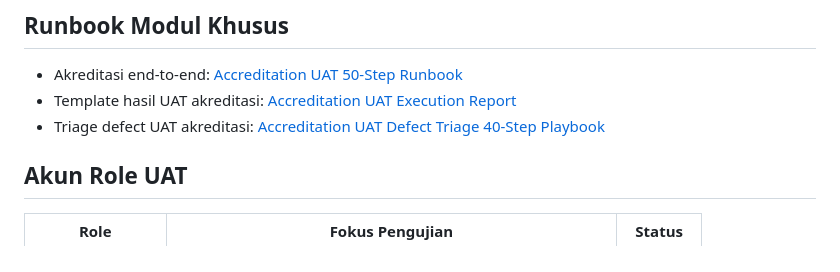
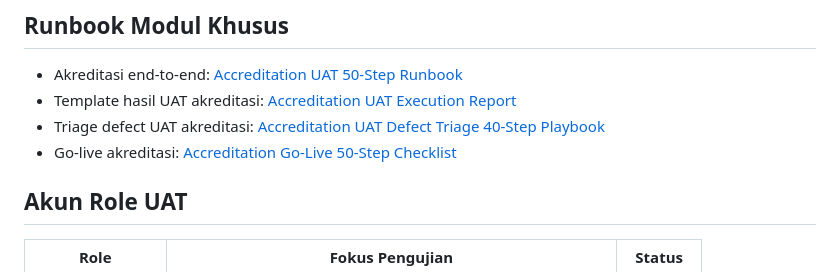
Before and after one commit to rizza-garizz/spmi, a Markdown page: docs/uat-go-live-checklist.md, the part around the change. Rendered like a GitHub page.

```diff
--- a/docs/uat-go-live-checklist.md
+++ b/docs/uat-go-live-checklist.md
@@ -14,6 +14,7 @@ Dokumen ini dipakai untuk menjalankan UAT pilot sebelum sistem dibuka ke seluruh
 - Akreditasi end-to-end: [Accreditation UAT 50-Step Runbook](./accreditation-uat-50-step-runbook.md)
 - Template hasil UAT akreditasi: [Accreditation UAT Execution Report](./accreditation-uat-execution-report.md)
 - Triage defect UAT akreditasi: [Accreditation UAT Defect Triage 40-Step Playbook](./accreditation-uat-defect-triage-40-step.md)
+- Go-live akreditasi: [Accreditation Go-Live 50-Step Checklist](./accreditation-go-live-50-step-checklist.md)
 
 ## Akun Role UAT
 
```
Also changed, not shown: docs/accreditation-go-live-50-step-checklist.md (added, +97 -0 lines), docs/accreditation-uat-defect-triage-40-step.md (+2 -0 lines).
